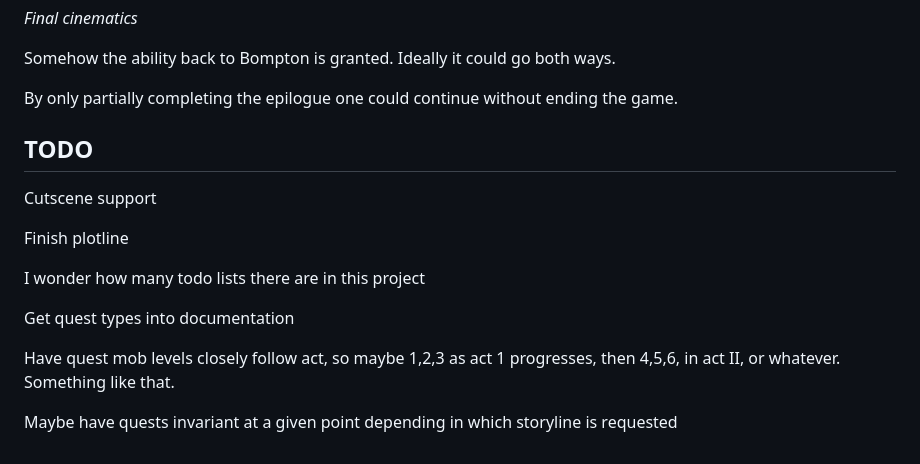
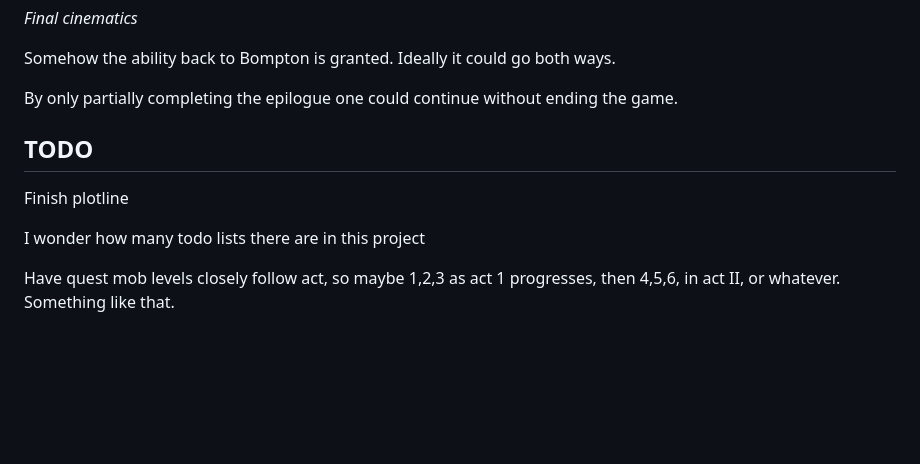
Before and after one commit to grumdrig/slog, a Markdown page: NOTES.md, the part around the change. Rendered like a GitHub page; blank space fills up the shorter version.

Commit message:
Clear some done todo items

```diff
--- a/NOTES.md
+++ b/NOTES.md
@@ -433,15 +433,9 @@ By only partially completing the epilogue one could continue without ending the
 TODO
 ----
 
-Cutscene support
-
 Finish plotline
 
 I wonder how many todo lists there are in this project
 
-Get quest types into documentation
-
 Have quest mob levels closely follow act, so maybe 1,2,3 as act 1 progresses,
 then 4,5,6, in act II, or whatever. Something like that.
-
-Maybe have quests invariant at a given point depending in which storyline is requested
```
